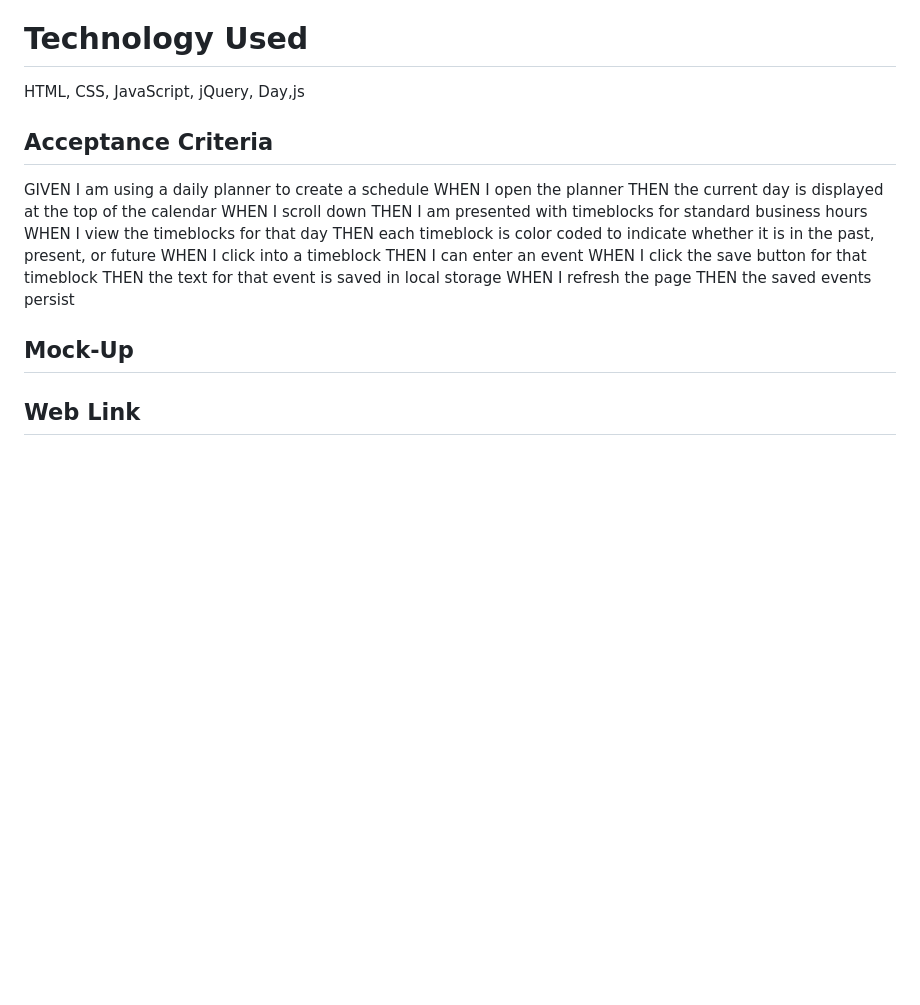
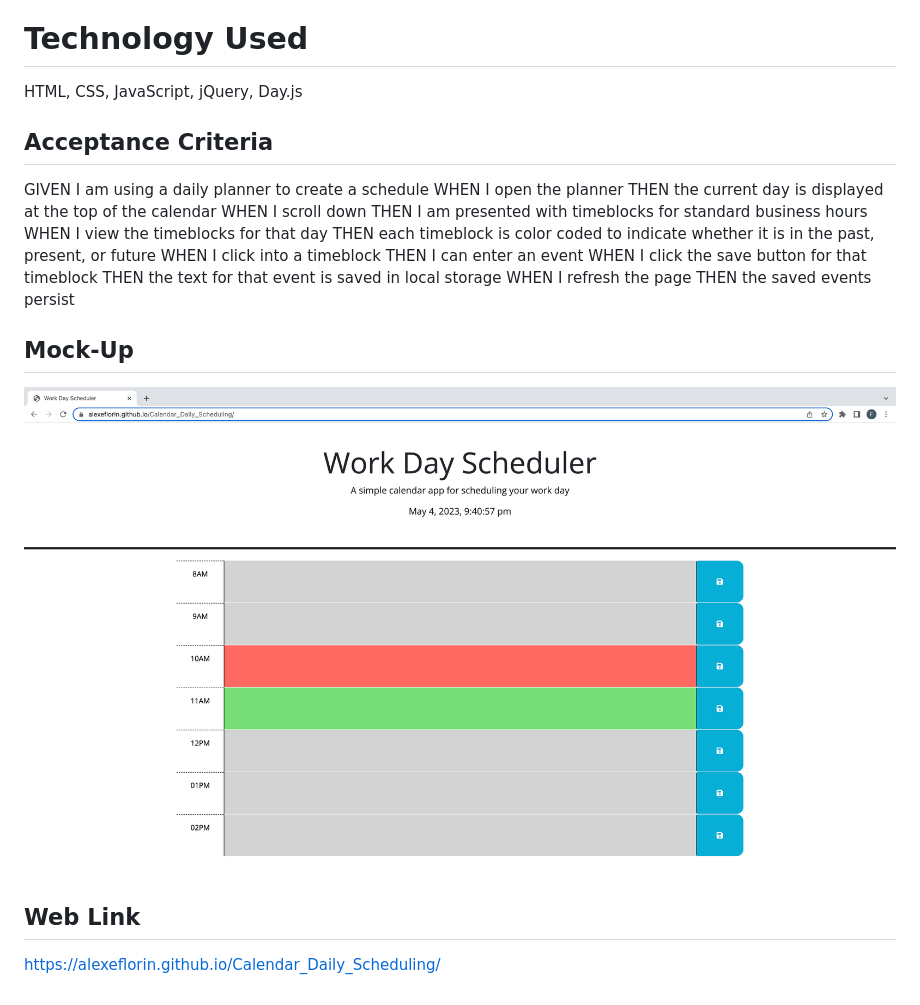
Before and after one commit to alexeflorin/Calendar_Daily_Scheduling, a Markdown page: README.md, the part around the change. Rendered like a GitHub page; pictures changed too: assets/Screenshot calendar.png (added); blank space fills up the shorter version.

```diff
--- a/README.md
+++ b/README.md
@@ -12,7 +12,7 @@ I WANT to add important events to a daily planner
 SO THAT I can manage my time effectively
 
 # Technology Used
-HTML, CSS, JavaScript, jQuery, Day,js
+HTML, CSS, JavaScript, jQuery, Day.js
 
 ## Acceptance Criteria
 GIVEN I am using a daily planner to create a schedule
@@ -30,5 +30,7 @@ WHEN I refresh the page
 THEN the saved events persist
 
 ## Mock-Up
+![Users click the designated time and add this event reminder.](./assets/Screenshot%20calendar.png)
 
 ## Web Link
+https://alexeflorin.github.io/Calendar_Daily_Scheduling/
```
Also changed, not shown: 1 other file.
